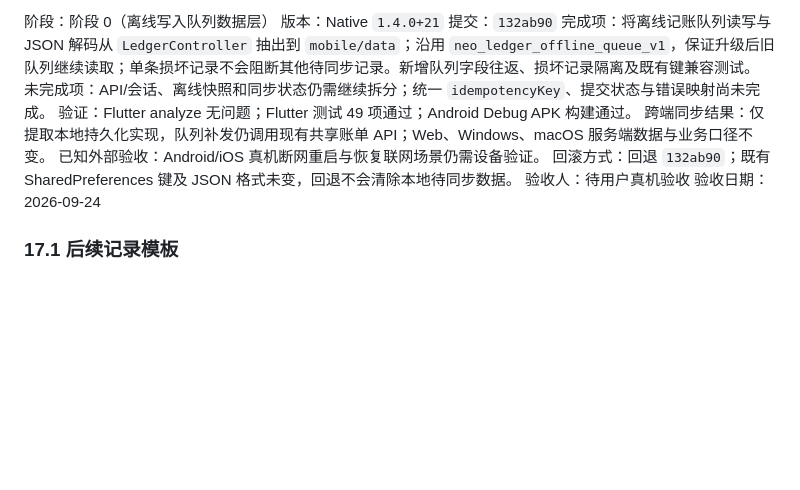
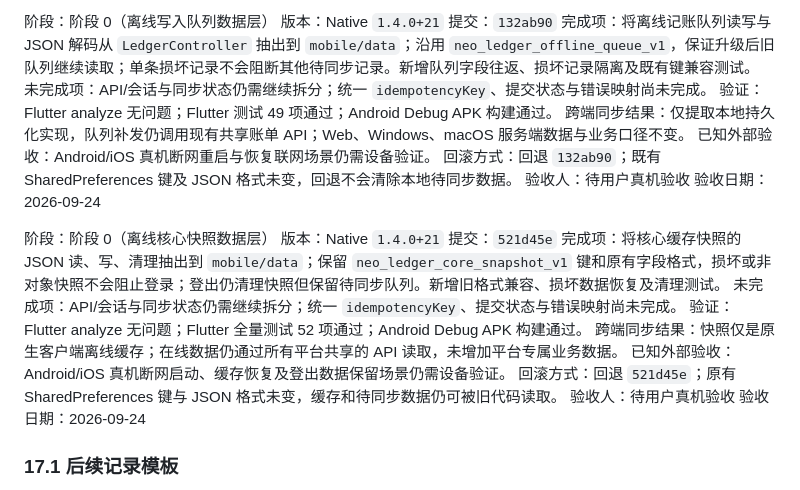
Before and after one commit to 1510952971/neo-ledger, a Markdown page: docs/MOBILE_APP_PRODUCTIZATION_PLAN.md, the part around the change. Rendered like a GitHub page; blank space fills up the shorter version.

Commit message:
docs: record core snapshot data layer

```diff
--- a/docs/MOBILE_APP_PRODUCTIZATION_PLAN.md
+++ b/docs/MOBILE_APP_PRODUCTIZATION_PLAN.md
@@ -593,11 +593,23 @@ iOS 构建：受 Xcode/CocoaPods/工程配置阻塞，见第 14 节。
 版本：Native `1.4.0+21`
 提交：`132ab90`
 完成项：将离线记账队列读写与 JSON 解码从 `LedgerController` 抽出到 `mobile/data`；沿用 `neo_ledger_offline_queue_v1`，保证升级后旧队列继续读取；单条损坏记录不会阻断其他待同步记录。新增队列字段往返、损坏记录隔离及既有键兼容测试。
-未完成项：API/会话、离线快照和同步状态仍需继续拆分；统一 `idempotencyKey`、提交状态与错误映射尚未完成。
+未完成项：API/会话与同步状态仍需继续拆分；统一 `idempotencyKey`、提交状态与错误映射尚未完成。
 验证：Flutter analyze 无问题；Flutter 测试 49 项通过；Android Debug APK 构建通过。
 跨端同步结果：仅提取本地持久化实现，队列补发仍调用现有共享账单 API；Web、Windows、macOS 服务端数据与业务口径不变。
 已知外部验收：Android/iOS 真机断网重启与恢复联网场景仍需设备验证。
 回滚方式：回退 `132ab90`；既有 SharedPreferences 键及 JSON 格式未变，回退不会清除本地待同步数据。
+验收人：待用户真机验收
+验收日期：2026-09-24
+
+阶段：阶段 0（离线核心快照数据层）
+版本：Native `1.4.0+21`
+提交：`521d45e`
+完成项：将核心缓存快照的 JSON 读、写、清理抽出到 `mobile/data`；保留 `neo_ledger_core_snapshot_v1` 键和原有字段格式，损坏或非对象快照不会阻止登录；登出仍清理快照但保留待同步队列。新增旧格式兼容、损坏数据恢复及清理测试。
+未完成项：API/会话与同步状态仍需继续拆分；统一 `idempotencyKey`、提交状态与错误映射尚未完成。
+验证：Flutter analyze 无问题；Flutter 全量测试 52 项通过；Android Debug APK 构建通过。
+跨端同步结果：快照仅是原生客户端离线缓存；在线数据仍通过所有平台共享的 API 读取，未增加平台专属业务数据。
+已知外部验收：Android/iOS 真机断网启动、缓存恢复及登出数据保留场景仍需设备验证。
+回滚方式：回退 `521d45e`；原有 SharedPreferences 键与 JSON 格式未变，缓存和待同步数据仍可被旧代码读取。
 验收人：待用户真机验收
 验收日期：2026-09-24
 
```
